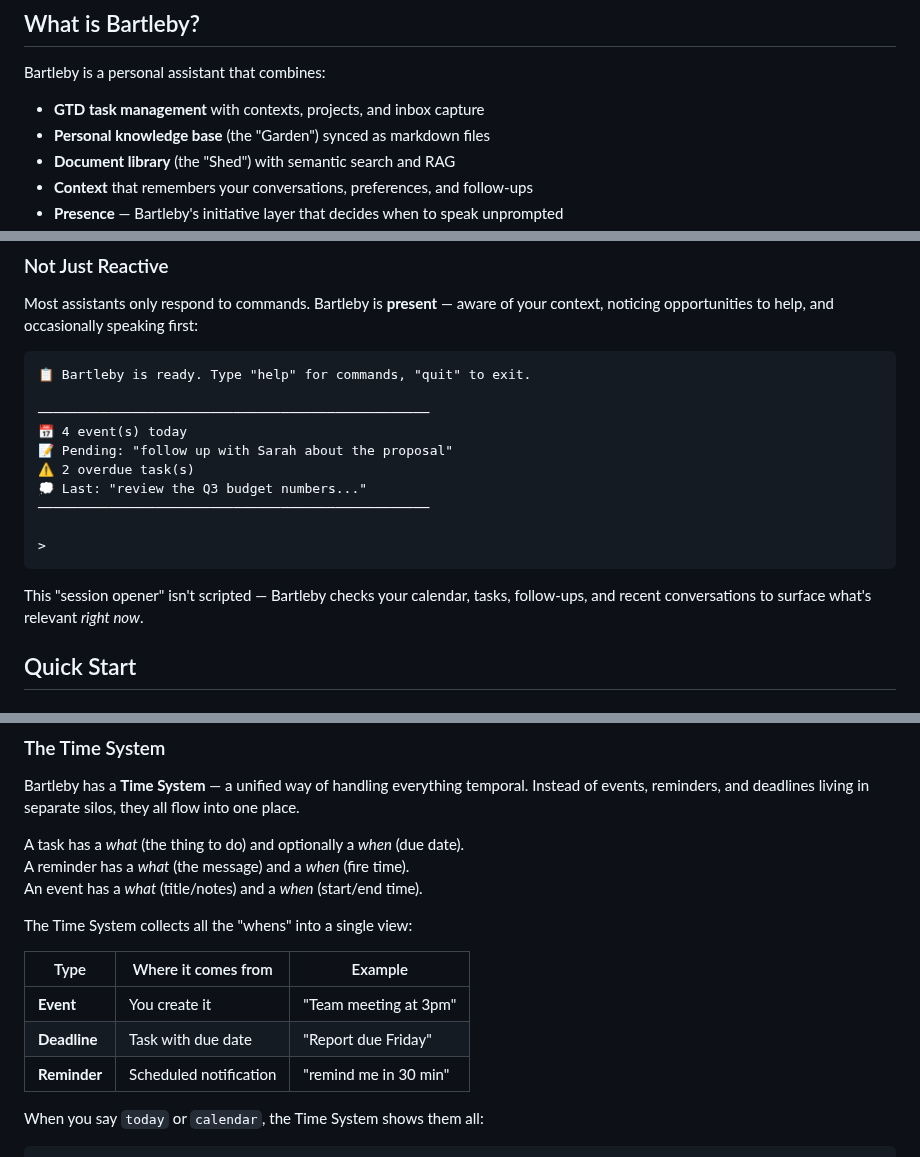
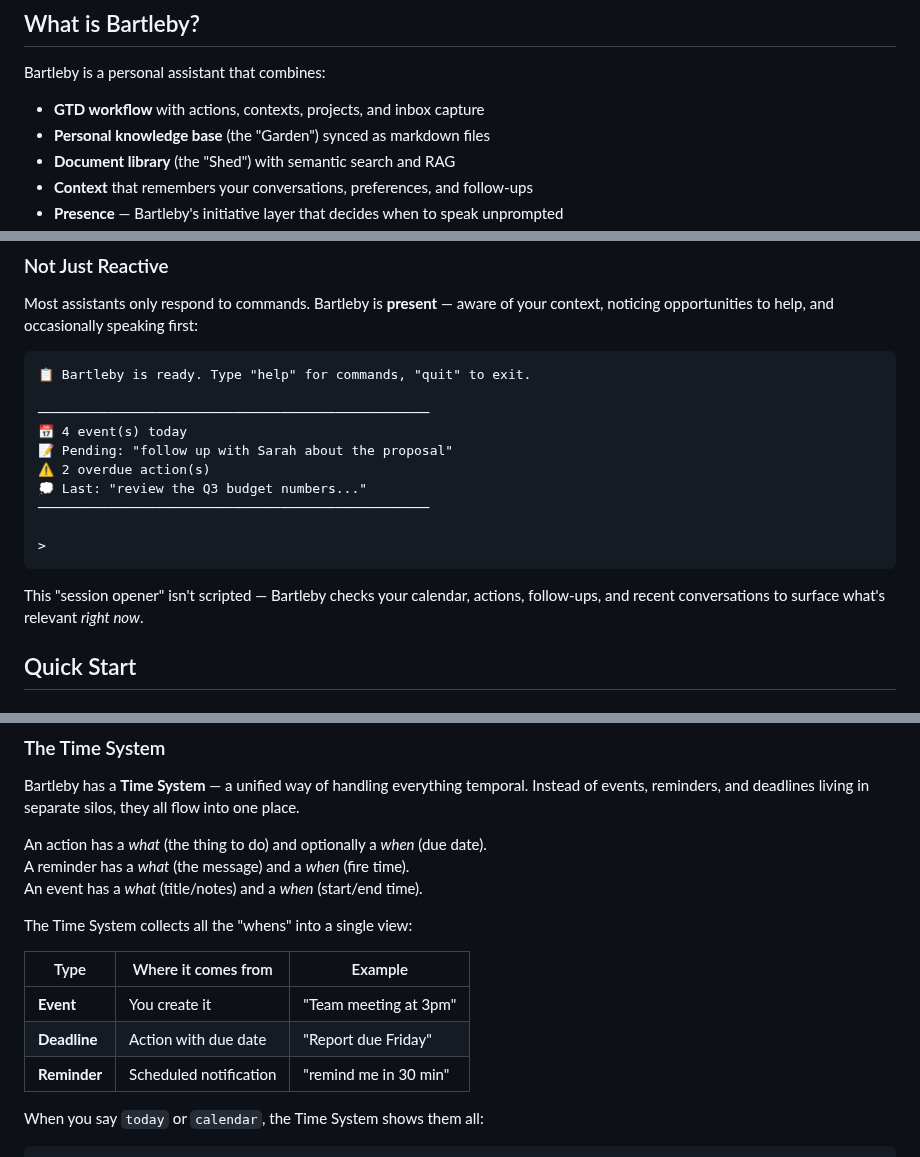
Before and after one commit to JussaMouse/bartleby, a Markdown page: README.md, 3 parts joined by grey strips. GitHub-like rendering.

````diff
--- a/README.md
+++ b/README.md
@@ -5,7 +5,7 @@ A local-first AI assistant that runs entirely on your machine. Privacy-respectin
 ## What is Bartleby?
 
 Bartleby is a personal assistant that combines:
-- **GTD task management** with contexts, projects, and inbox capture
+- **GTD workflow** with actions, contexts, projects, and inbox capture
 - **Personal knowledge base** (the "Garden") synced as markdown files
 - **Document library** (the "Shed") with semantic search and RAG
 - **Context** that remembers your conversations, preferences, and follow-ups
@@ -23,14 +23,14 @@ Most assistants only respond to commands. Bartleby is **present** — aware of y
 ──────────────────────────────────────────────────
 📅 4 event(s) today
 📝 Pending: "follow up with Sarah about the proposal"
-⚠️ 2 overdue task(s)
+⚠️ 2 overdue action(s)
 💭 Last: "review the Q3 budget numbers..."
 ──────────────────────────────────────────────────
 
 >
 ```
 
-This "session opener" isn't scripted — Bartleby checks your calendar, tasks, follow-ups, and recent conversations to surface what's relevant *right now*.
+This "session opener" isn't scripted — Bartleby checks your calendar, actions, follow-ups, and recent conversations to surface what's relevant *right now*.
 
 ## Quick Start
 
@@ -393,7 +393,7 @@ Most requests hit the deterministic router (layers 1-3) and never need an LLM at
 
 Bartleby has a **Time System** — a unified way of handling everything temporal. Instead of events, reminders, and deadlines living in separate silos, they all flow into one place.
 
-A task has a *what* (the thing to do) and optionally a *when* (due date).
+An action has a *what* (the thing to do) and optionally a *when* (due date).
 A reminder has a *what* (the message) and a *when* (fire time).
 An event has a *what* (title/notes) and a *when* (start/end time).
 
@@ -402,7 +402,7 @@ The Time System collects all the "whens" into a single view:
 | Type | Where it comes from | Example |
 |------|---------------------|---------|
 | **Event** | You create it | "Team meeting at 3pm" |
-| **Deadline** | Task with due date | "Report due Friday" |
+| **Deadline** | Action with due date | "Report due Friday" |
 | **Reminder** | Scheduled notification | "remind me in 30 min" |
 
 When you say `today` or `calendar`, the Time System shows them all:
````
Also changed, not shown: other parts of README.md (+12 -12 lines).
